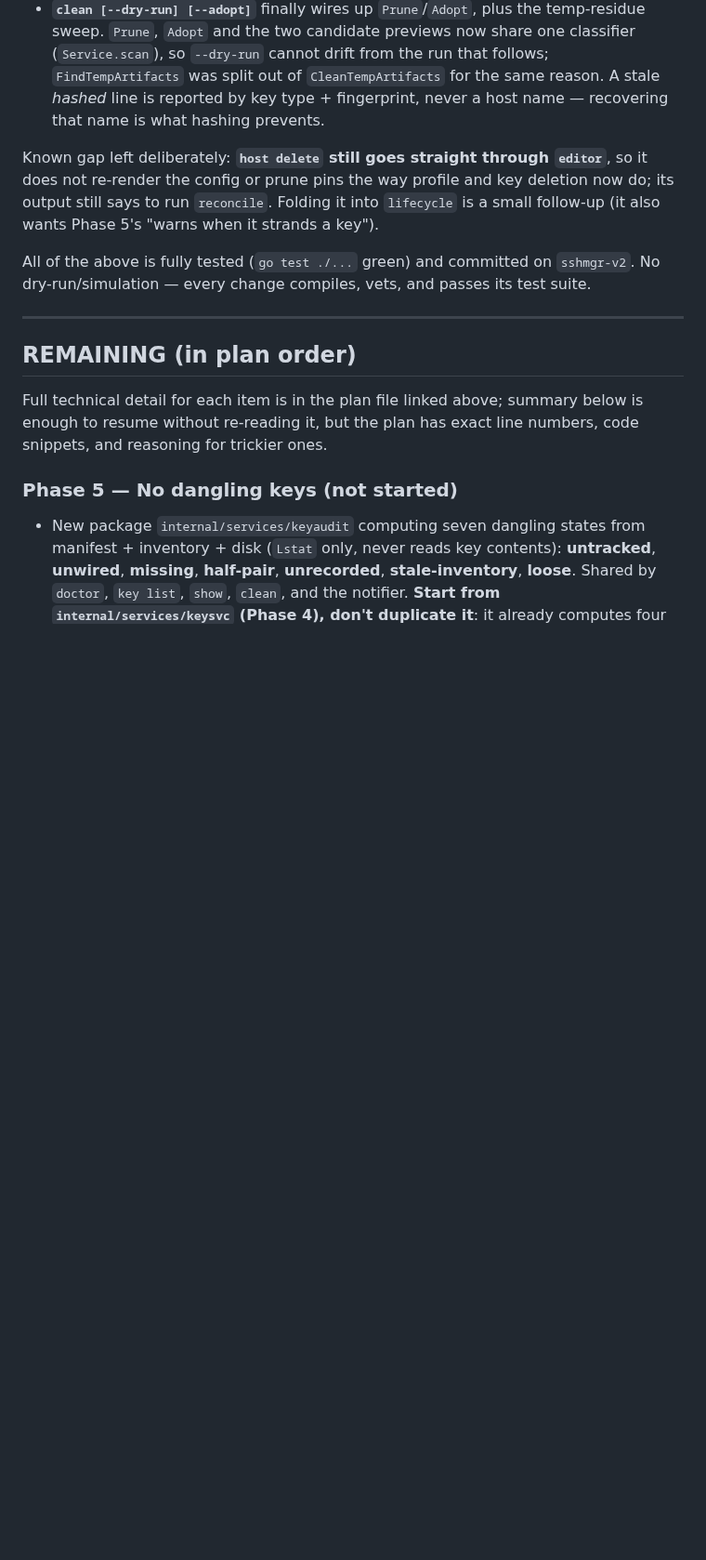
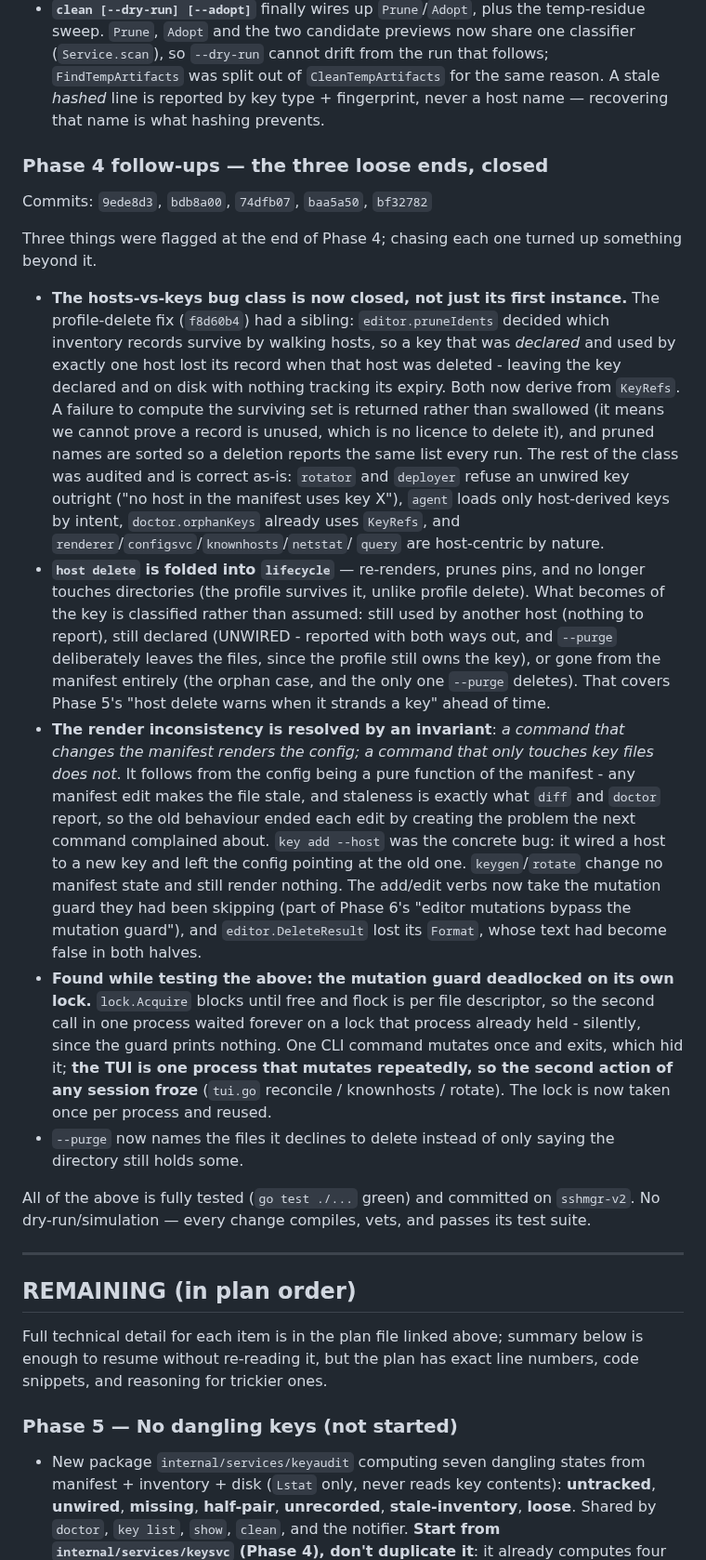
Before and after one commit to simtabi/ssh-manager, a Markdown page: docs/sshmgr-v2-audit.md, the part around one of its changes. Shown at 93% size. GitHub-like rendering; blank space fills up the shorter version.

```diff
--- a/docs/sshmgr-v2-audit.md
+++ b/docs/sshmgr-v2-audit.md
@@ -197,11 +197,56 @@ Commits: `85f9c57`, `bb1151f`, `311d99a`, `f8d60b4`, `f54c6a3`, `2167589`
   same reason. A stale *hashed* line is reported by key type + fingerprint,
   never a host name — recovering that name is what hashing prevents.
 
-Known gap left deliberately: **`host delete` still goes straight through
-`editor`**, so it does not re-render the config or prune pins the way profile
-and key deletion now do; its output still says to run `reconcile`. Folding it
-into `lifecycle` is a small follow-up (it also wants Phase 5's "warns when it
-strands a key").
+### Phase 4 follow-ups — the three loose ends, closed
+
+Commits: `9ede8d3`, `bdb8a00`, `74dfb07`, `baa5a50`, `bf32782`
+
+Three things were flagged at the end of Phase 4; chasing each one turned up
+something beyond it.
+
+- **The hosts-vs-keys bug class is now closed, not just its first instance.**
+  The profile-delete fix (`f8d60b4`) had a sibling: `editor.pruneIdents` decided
+  which inventory records survive by walking hosts, so a key that was *declared*
+  and used by exactly one host lost its record when that host was deleted -
+  leaving the key declared and on disk with nothing tracking its expiry. Both now
+  derive from `KeyRefs`. A failure to compute the surviving set is returned
+  rather than swallowed (it means we cannot prove a record is unused, which is no
+  licence to delete it), and pruned names are sorted so a deletion reports the
+  same list every run.
+  The rest of the class was audited and is correct as-is: `rotator` and
+  `deployer` refuse an unwired key outright ("no host in the manifest uses key
+  X"), `agent` loads only host-derived keys by intent, `doctor.orphanKeys`
+  already uses `KeyRefs`, and `renderer`/`configsvc`/`knownhosts`/`netstat`/
+  `query` are host-centric by nature.
+- **`host delete` is folded into `lifecycle`** — re-renders, prunes pins, and no
+  longer touches directories (the profile survives it, unlike profile delete).
+  What becomes of the key is classified rather than assumed: still used by
+  another host (nothing to report), still declared (UNWIRED - reported with both
+  ways out, and `--purge` deliberately leaves the files, since the profile still
+  owns the key), or gone from the manifest entirely (the orphan case, and the
+  only one `--purge` deletes). That covers Phase 5's "host delete warns when it
+  strands a key" ahead of time.
+- **The render inconsistency is resolved by an invariant**: *a command that
+  changes the manifest renders the config; a command that only touches key files
+  does not*. It follows from the config being a pure function of the manifest -
+  any manifest edit makes the file stale, and staleness is exactly what `diff`
+  and `doctor` report, so the old behaviour ended each edit by creating the
+  problem the next command complained about. `key add --host` was the concrete
+  bug: it wired a host to a new key and left the config pointing at the old one.
+  `keygen`/`rotate` change no manifest state and still render nothing. The
+  add/edit verbs now take the mutation guard they had been skipping (part of
+  Phase 6's "editor mutations bypass the mutation guard"), and
+  `editor.DeleteResult` lost its `Format`, whose text had become false in both
+  halves.
+- **Found while testing the above: the mutation guard deadlocked on its own
+  lock.** `lock.Acquire` blocks until free and flock is per file descriptor, so
+  the second call in one process waited forever on a lock that process already
+  held - silently, since the guard prints nothing. One CLI command mutates once
+  and exits, which hid it; **the TUI is one process that mutates repeatedly, so
+  the second action of any session froze** (`tui.go` reconcile / knownhosts /
+  rotate). The lock is now taken once per process and reused.
+- `--purge` now names the files it declines to delete instead of only saying the
+  directory still holds some.
 
 All of the above is fully tested (`go test ./...` green) and committed on
 `sshmgr-v2`. No dry-run/simulation — every change compiles, vets, and passes
```
Also changed, not shown: other parts of docs/sshmgr-v2-audit.md (+29 -14 lines).
